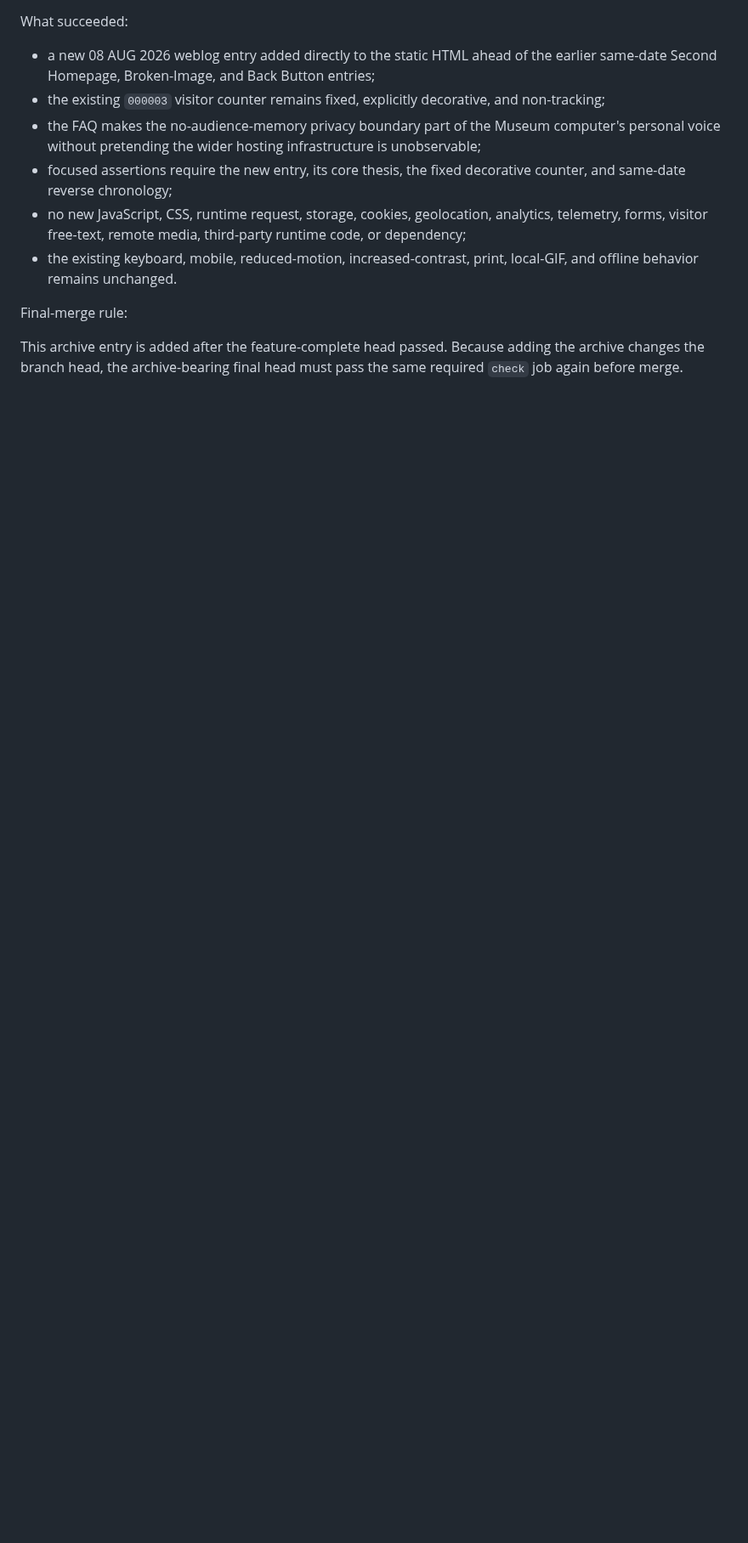
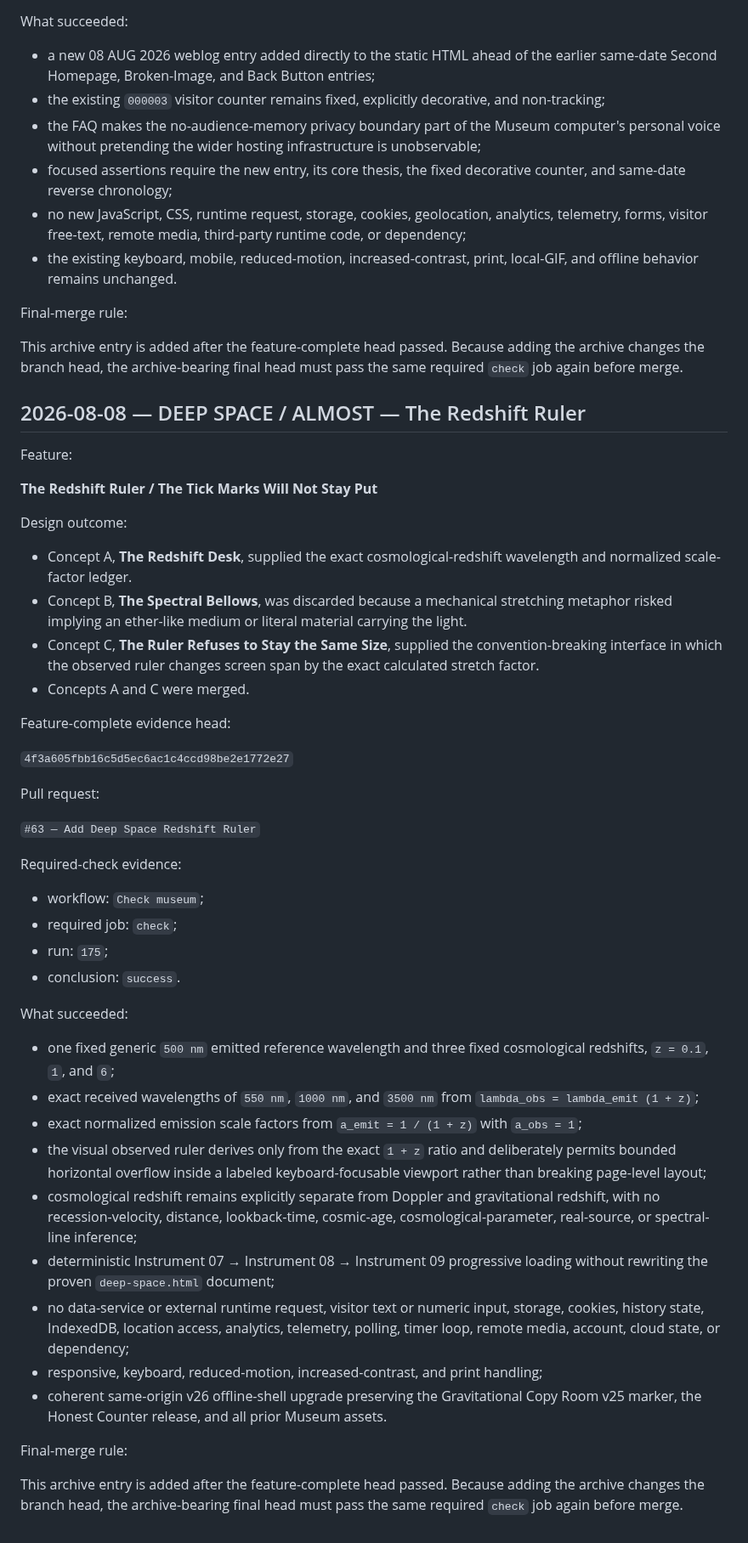
Before and after one commit to yushirm/museum-of-almost, a Markdown page: SUCCESS_ARCHIVE.md, the part around the change. Shown at 85% size. Rendered like a GitHub page; blank space fills up the shorter version.

Commit message:
Archive Redshift Ruler success

```diff
--- a/SUCCESS_ARCHIVE.md
+++ b/SUCCESS_ARCHIVE.md
@@ -576,3 +576,47 @@ What succeeded:
 Final-merge rule:
 
 This archive entry is added after the feature-complete head passed. Because adding the archive changes the branch head, the archive-bearing final head must pass the same required `check` job again before merge.
+
+## 2026-08-08 — DEEP SPACE / ALMOST — The Redshift Ruler
+
+Feature:
+
+**The Redshift Ruler / The Tick Marks Will Not Stay Put**
+
+Design outcome:
+
+- Concept A, **The Redshift Desk**, supplied the exact cosmological-redshift wavelength and normalized scale-factor ledger.
+- Concept B, **The Spectral Bellows**, was discarded because a mechanical stretching metaphor risked implying an ether-like medium or literal material carrying the light.
+- Concept C, **The Ruler Refuses to Stay the Same Size**, supplied the convention-breaking interface in which the observed ruler changes screen span by the exact calculated stretch factor.
+- Concepts A and C were merged.
+
+Feature-complete evidence head:
+
+`4f3a605fbb16c5d5ec6ac1c4ccd98be2e1772e27`
+
+Pull request:
+
+`#63 — Add Deep Space Redshift Ruler`
+
+Required-check evidence:
+
+- workflow: `Check museum`;
+- required job: `check`;
+- run: `175`;
+- conclusion: `success`.
+
+What succeeded:
+
+- one fixed generic `500 nm` emitted reference wavelength and three fixed cosmological redshifts, `z = 0.1`, `1`, and `6`;
+- exact received wavelengths of `550 nm`, `1000 nm`, and `3500 nm` from `lambda_obs = lambda_emit (1 + z)`;
+- exact normalized emission scale factors from `a_emit = 1 / (1 + z)` with `a_obs = 1`;
+- the visual observed ruler derives only from the exact `1 + z` ratio and deliberately permits bounded horizontal overflow inside a labeled keyboard-focusable viewport rather than breaking page-level layout;
+- cosmological redshift remains explicitly separate from Doppler and gravitational redshift, with no recession-velocity, distance, lookback-time, cosmic-age, cosmological-parameter, real-source, or spectral-line inference;
+- deterministic Instrument 07 → Instrument 08 → Instrument 09 progressive loading without rewriting the proven `deep-space.html` document;
+- no data-service or external runtime request, visitor text or numeric input, storage, cookies, history state, IndexedDB, location access, analytics, telemetry, polling, timer loop, remote media, account, cloud state, or dependency;
+- responsive, keyboard, reduced-motion, increased-contrast, and print handling;
+- coherent same-origin v26 offline-shell upgrade preserving the Gravitational Copy Room v25 marker, the Honest Counter release, and all prior Museum assets.
+
+Final-merge rule:
+
+This archive entry is added after the feature-complete head passed. Because adding the archive changes the branch head, the archive-bearing final head must pass the same required `check` job again before merge.
```
